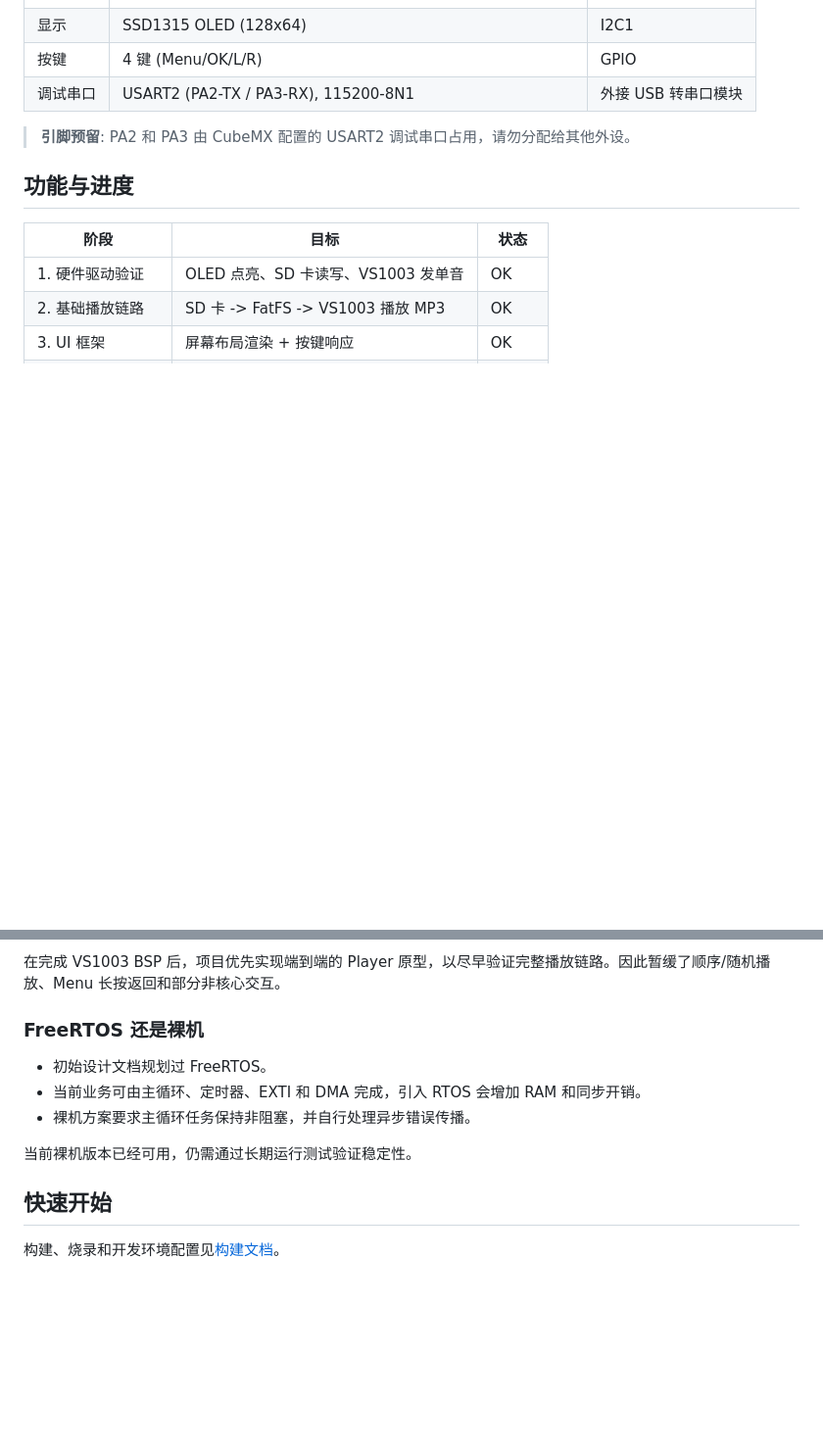
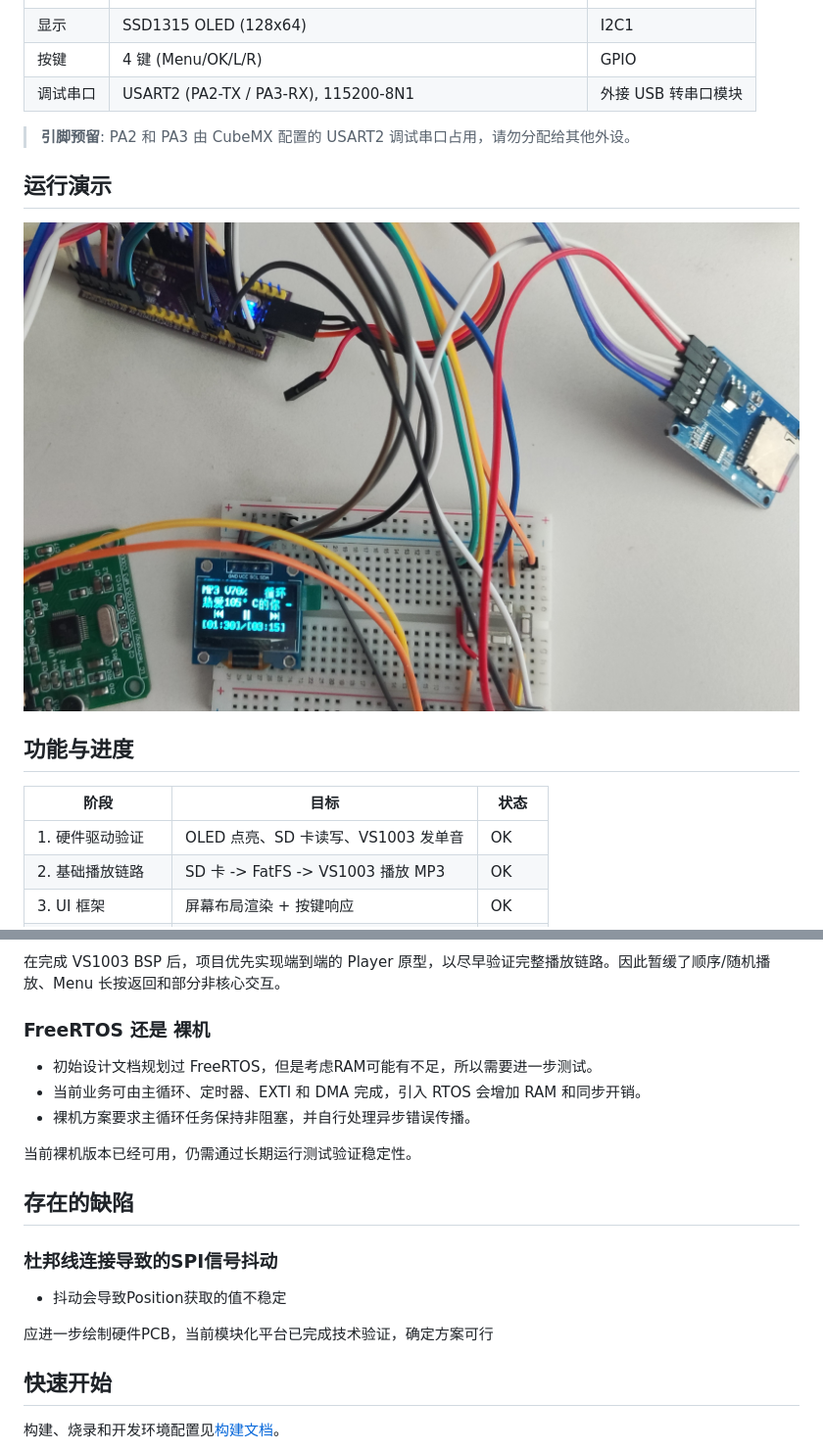
Before and after one commit to leejkee/MiniAudioPlayerST, a Markdown page: README.md, 2 parts joined by grey strips. Shown: that part at 98% size. Rendered like a GitHub page; pictures changed too: docs/images/screenshot.jpg (added); blank space fills up the shorter version.

Commit message:
chore(docs): add screenshot & update README

```diff
--- a/README.md
+++ b/README.md
@@ -14,6 +14,9 @@
 | 调试串口 | USART2 (PA2-TX / PA3-RX), 115200-8N1 | 外接 USB 转串口模块 |
 
 > **引脚预留**: PA2 和 PA3 由 CubeMX 配置的 USART2 调试串口占用，请勿分配给其他外设。
+
+## 运行演示
+![screenshot](./docs/images/screenshot.jpg)
 
 ## 功能与进度
 
@@ -134,13 +137,20 @@ flowchart LR
 
 在完成 VS1003 BSP 后，项目优先实现端到端的 Player 原型，以尽早验证完整播放链路。因此暂缓了顺序/随机播放、Menu 长按返回和部分非核心交互。
 
-### FreeRTOS 还是裸机
+### FreeRTOS 还是 裸机
 
-- 初始设计文档规划过 FreeRTOS。
+- 初始设计文档规划过 FreeRTOS，但是考虑RAM可能有不足，所以需要进一步测试。
 - 当前业务可由主循环、定时器、EXTI 和 DMA 完成，引入 RTOS 会增加 RAM 和同步开销。
 - 裸机方案要求主循环任务保持非阻塞，并自行处理异步错误传播。
 
 当前裸机版本已经可用，仍需通过长期运行测试验证稳定性。
+
+## 存在的缺陷
+
+### 杜邦线连接导致的SPI信号抖动
+- 抖动会导致Position获取的值不稳定
+
+应进一步绘制硬件PCB，当前模块化平台已完成技术验证，确定方案可行
 
 ## 快速开始
 
```
